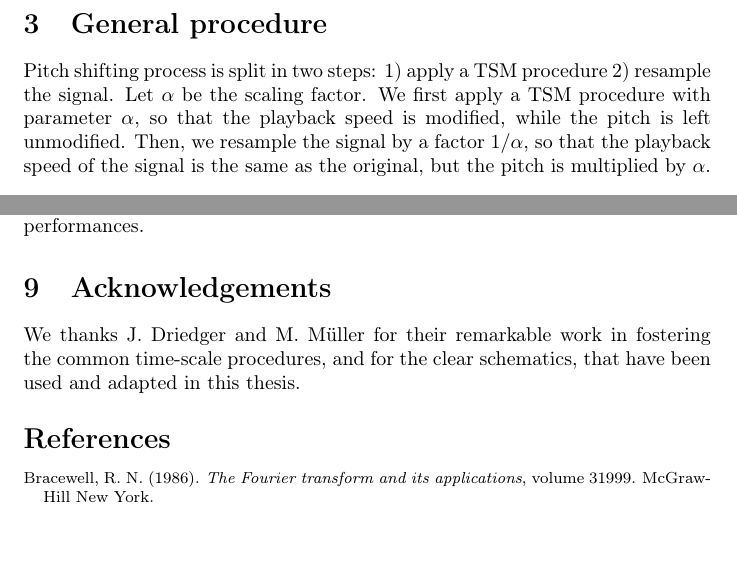
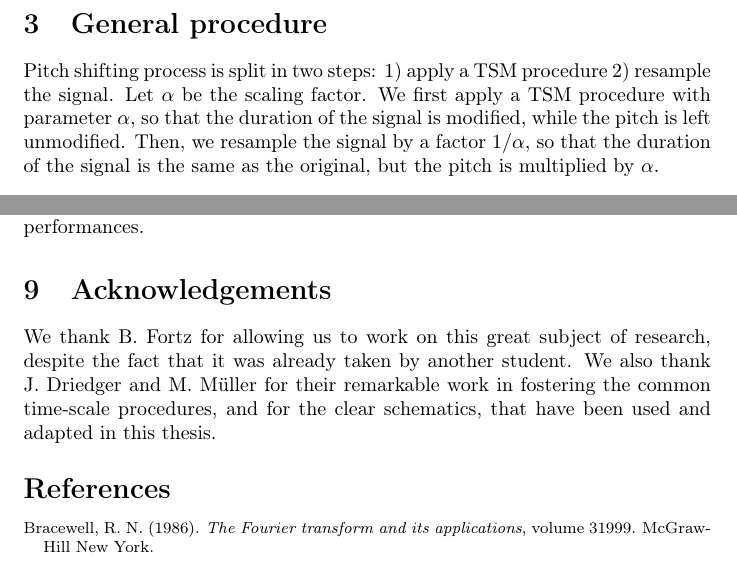
Before and after one commit to TheoVerhelst/OverPitch, a LaTeX paper (doc/Report.tex): two parts of pages 3 and 13 of 14, joined at a grey line, cut so that both start at the same text, the shorter picture padded with empty space. Compiled offline with pdfLaTeX; a LaTeX package or settings file that is missing is left out.

Commit message:
typos and phrases

```diff
--- a/doc/Report.tex
+++ b/doc/Report.tex
@@ -105,13 +105,13 @@ not preserved, leading to audible artifacts, known as \emph{phasiness}, or
 
 \section{General procedure}
 \label{sec:procedure}
-Pitch shifting process is split in two steps: \begin{enumerate*}[label=\arabic*)]
-\item apply a TSM procedure \item resample the signal\end{enumerate*}. Let
-\(\alpha\) be the scaling factor. We first apply a TSM procedure with parameter
-\(\alpha\), so that the playback speed is modified, while the pitch is left
-unmodified. Then, we resample the signal by a factor \(1/\alpha\), so that the
-playback speed of the signal is the same as the original, but the pitch is
-multiplied by \(\alpha\).
+Pitch shifting process is split in two steps:
+\begin{enumerate*}[label=\arabic*)] \item apply a TSM procedure \item resample
+the signal\end{enumerate*}. Let \(\alpha\) be the scaling factor. We first apply
+a TSM procedure with parameter \(\alpha\), so that the duration of the signal is
+modified, while the pitch is left unmodified. Then, we resample the signal by a
+factor \(1/\alpha\), so that the duration of the signal is the same as the
+original, but the pitch is multiplied by \(\alpha\).
 
 \paragraph{}
 For the TSM part, we use a simple phase vocoder with phase propagation. For the
@@ -643,9 +643,11 @@ lower-level programming language such as Java enables a significant improvement
 in performances.
 
 \section{Acknowledgements}
-We thanks J. Driedger and M. Müller for their remarkable work in fostering the
-common time-scale procedures, and for the clear schematics, that have been
-used and adapted in this thesis.
+We thank B. Fortz for allowing us to work on this great subject of research,
+despite the fact that it was already taken by another student. We also thank J.
+Driedger and M. Müller for their remarkable work in fostering the common
+time-scale procedures, and for the clear schematics, that have been used and
+adapted in this thesis.
 
 \footnotesize
 \bibliographystyle{apalike}
```
Also changed, not shown: doc/Report.pdf, doc/Report.tex (40 more changed lines).
